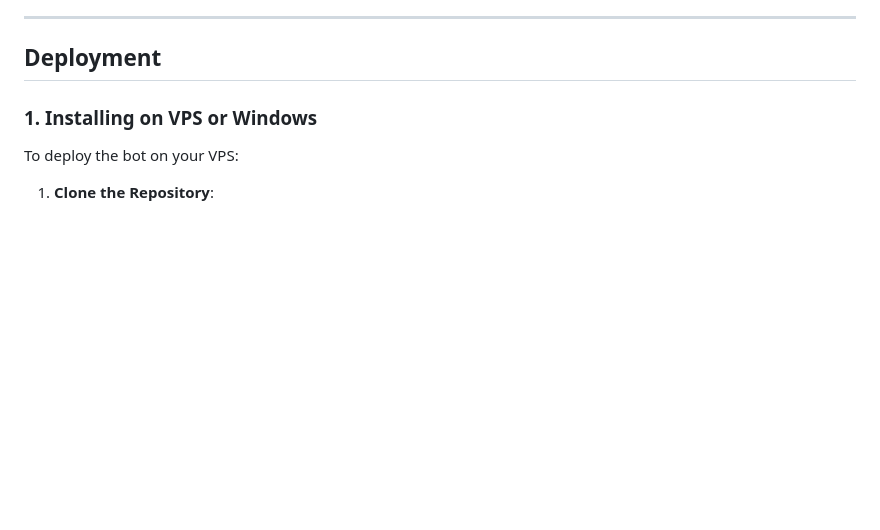
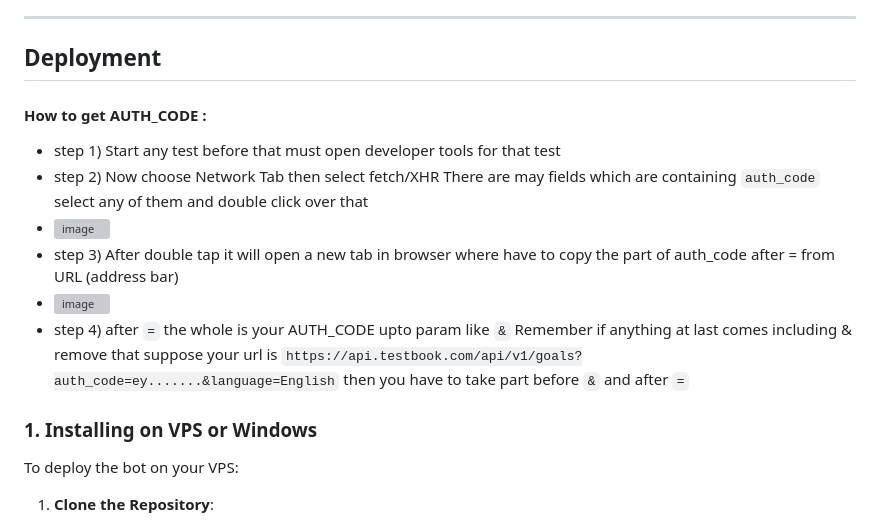
Before and after one commit to gurr-i/olive-mock-extractor, a Markdown page: README.md, the part around the change. GitHub-like rendering; blank space fills up the shorter version; grey boxes are pictures that could not be loaded.

```diff
--- a/README.md
+++ b/README.md
@@ -19,6 +19,14 @@
 ---
 
 ## Deployment
+
+#### How to get AUTH_CODE :
+- step 1) Start any test before that must open developer tools for that test
+- step 2) Now choose Network Tab then select fetch/XHR There are may fields which are containing `auth_code` select any of them and double click over that
+- ![image](https://github.com/user-attachments/assets/036a226a-0d17-4810-a71c-1b0cae553885)
+- step 3) After double tap it will open a new tab in browser where have to copy the part of auth_code after = from URL (address bar)
+- ![image](https://github.com/user-attachments/assets/a82f955e-f03a-4f49-8410-a666beaa0482)
+- step 4) after `=` the whole is your AUTH_CODE upto param like `&` Remember if anything at last comes including & remove that suppose your url is `https://api.testbook.com/api/v1/goals?auth_code=ey.......&language=English` then you have to take part before `&` and after `=`
 
 ### 1. Installing on VPS or Windows
 To deploy the bot on your VPS:
```
